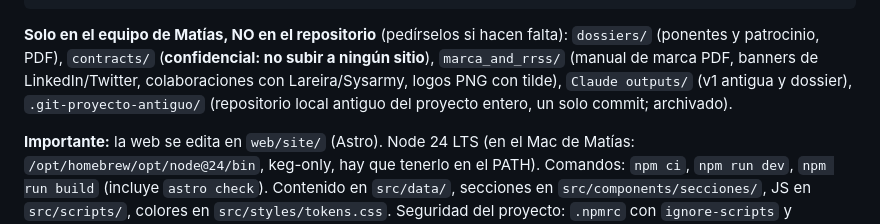
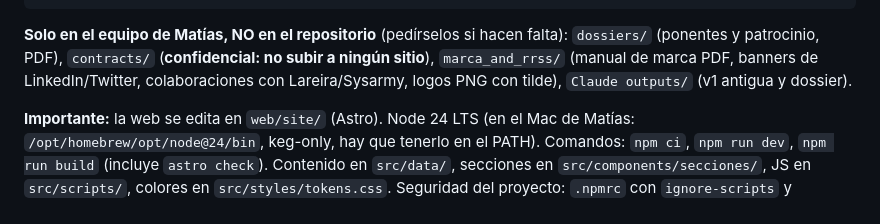
Before and after one commit to PintegaConf/pintegaconf-web, a Markdown page: claude/CLAUDE.md, the part around the change. GitHub-like rendering.

Commit message:
CLAUDE.md: quitar la referencia a .git-proyecto-antiguo
El repositorio local antiguo del proyecto (un único commit sin remoto) se
ha eliminado a petición de Matías, así que deja de figurar entre las
carpetas que solo existen en su equipo.

Co-Authored-By: Claude Opus 5.5 <noreply@anthropic.com>

````diff
--- a/claude/CLAUDE.md
+++ b/claude/CLAUDE.md
@@ -47,7 +47,7 @@ web/
     equipo/                    ← versiones web antiguas (las actuales las genera tools/procesar-equipo.py)
 ```
 
-**Solo en el equipo de Matías, NO en el repositorio** (pedírselos si hacen falta): `dossiers/` (ponentes y patrocinio, PDF), `contracts/` (**confidencial: no subir a ningún sitio**), `marca_and_rrss/` (manual de marca PDF, banners de LinkedIn/Twitter, colaboraciones con Lareira/Sysarmy, logos PNG con tilde), `Claude outputs/` (v1 antigua y dossier), `.git-proyecto-antiguo/` (repositorio local antiguo del proyecto entero, un solo commit; archivado).
+**Solo en el equipo de Matías, NO en el repositorio** (pedírselos si hacen falta): `dossiers/` (ponentes y patrocinio, PDF), `contracts/` (**confidencial: no subir a ningún sitio**), `marca_and_rrss/` (manual de marca PDF, banners de LinkedIn/Twitter, colaboraciones con Lareira/Sysarmy, logos PNG con tilde), `Claude outputs/` (v1 antigua y dossier).
 
 **Importante:** la web se edita en `web/site/` (Astro). Node 24 LTS (en el Mac de Matías: `/opt/homebrew/opt/node@24/bin`, keg-only, hay que tenerlo en el PATH). Comandos: `npm ci`, `npm run dev`, `npm run build` (incluye `astro check`). Contenido en `src/data/`, secciones en `src/components/secciones/`, JS en `src/scripts/`, colores en `src/styles/tokens.css`.
 Seguridad del proyecto: `.npmrc` con `ignore-scripts` y versiones exactas (no quitar), CSP en `astro.config.mjs` (no añadir orígenes externos sin motivo), fuentes autoalojadas (nunca volver a cargar de Google), nada de `innerHTML` con datos: renderizar en Astro o usar `textContent`.
````
